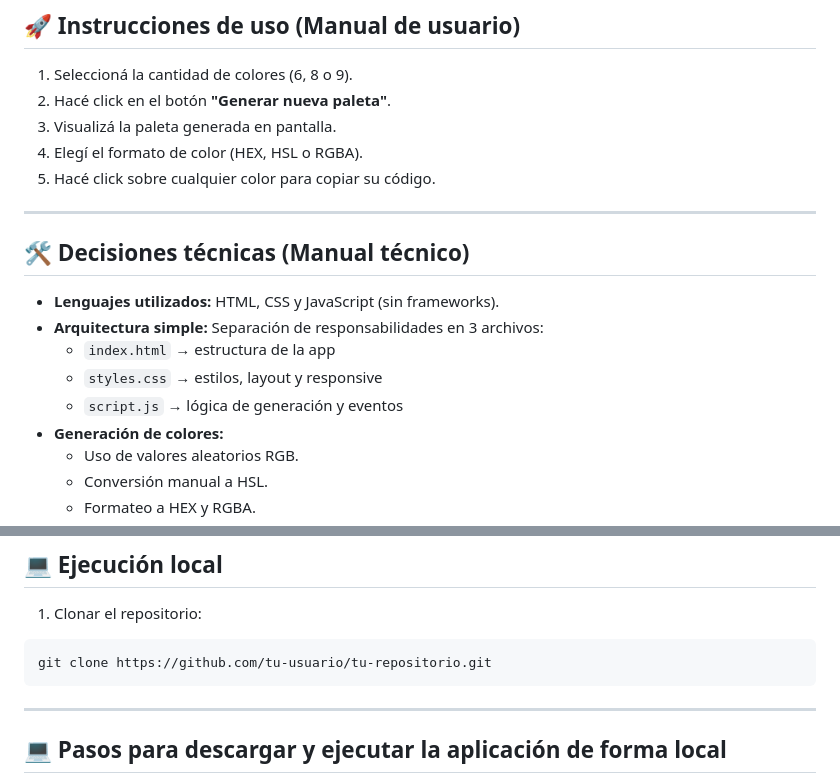
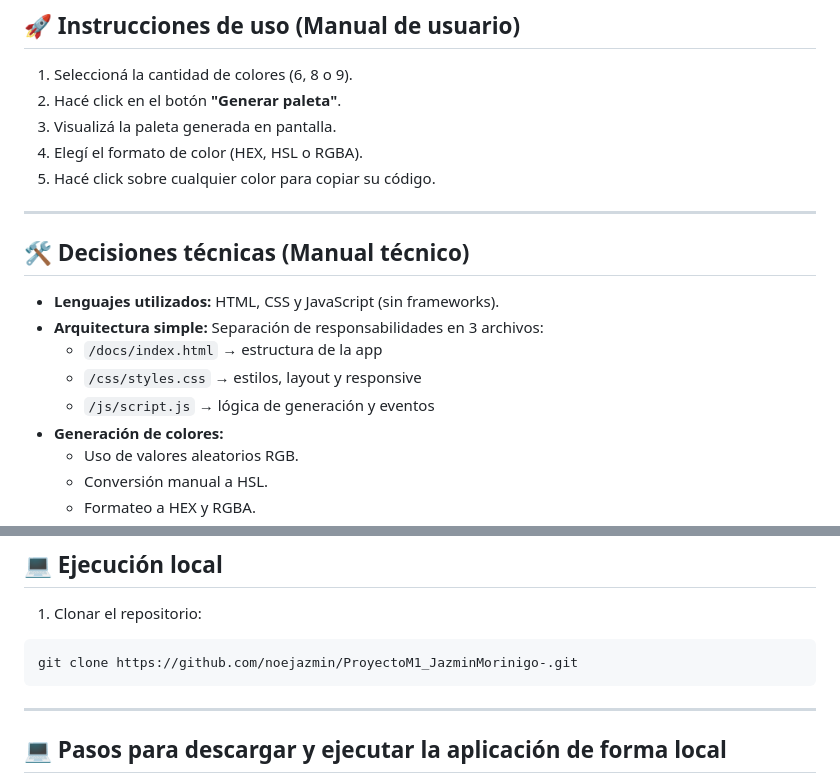
Before and after one commit to noejazmin/ProyectoM1_JazminMorinigo-, a Markdown page: readme.md, 2 parts joined by grey strips. Drawn GitHub-style.

Commit message:
feat: volvi a conectar los archivos css y js al html

````diff
--- a/readme.md
+++ b/readme.md
@@ -8,7 +8,7 @@ Aplicación web interactiva que permite generar paletas de colores aleatorias en
 ## 🚀 Instrucciones de uso (Manual de usuario)
 
 1. Seleccioná la cantidad de colores (6, 8 o 9).
-2. Hacé click en el botón **"Generar nueva paleta"**.
+2. Hacé click en el botón **"Generar paleta"**.
 3. Visualizá la paleta generada en pantalla.
 4. Elegí el formato de color (HEX, HSL o RGBA).
 5. Hacé click sobre cualquier color para copiar su código.
@@ -19,9 +19,9 @@ Aplicación web interactiva que permite generar paletas de colores aleatorias en
 
 - **Lenguajes utilizados:** HTML, CSS y JavaScript (sin frameworks).
 - **Arquitectura simple:** Separación de responsabilidades en 3 archivos:
-  - `index.html` → estructura de la app
-  - `styles.css` → estilos, layout y responsive
-  - `script.js` → lógica de generación y eventos
+  - `/docs/index.html` → estructura de la app
+  - `/css/styles.css` → estilos, layout y responsive
+  - `/js/script.js` → lógica de generación y eventos
 - **Generación de colores:**
   - Uso de valores aleatorios RGB.
   - Conversión manual a HSL.
@@ -41,7 +41,7 @@ Aplicación web interactiva que permite generar paletas de colores aleatorias en
 
 1. Clonar el repositorio:
 ```bash
-git clone https://github.com/tu-usuario/tu-repositorio.git
+git clone https://github.com/noejazmin/ProyectoM1_JazminMorinigo-.git
 ```
 ---
 
````
Also changed, not shown: other parts of readme.md (+1 -1 lines).
